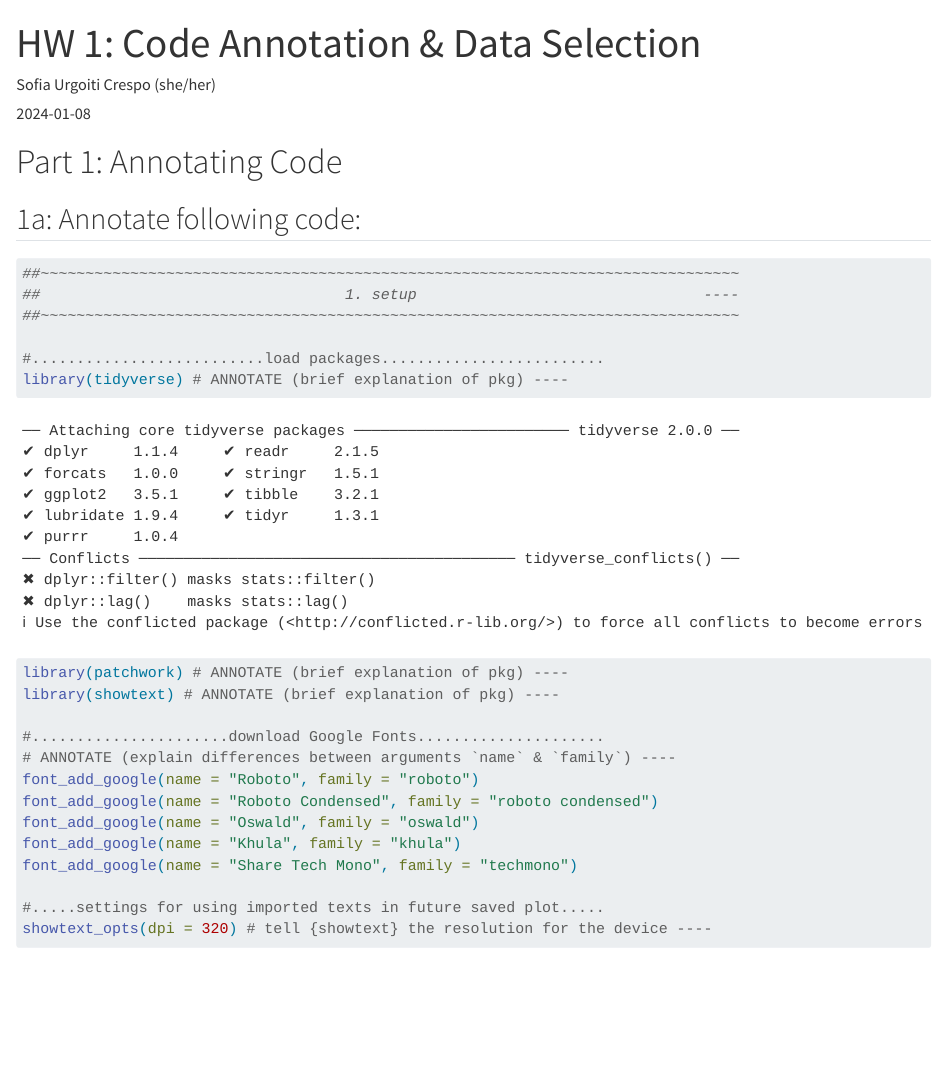
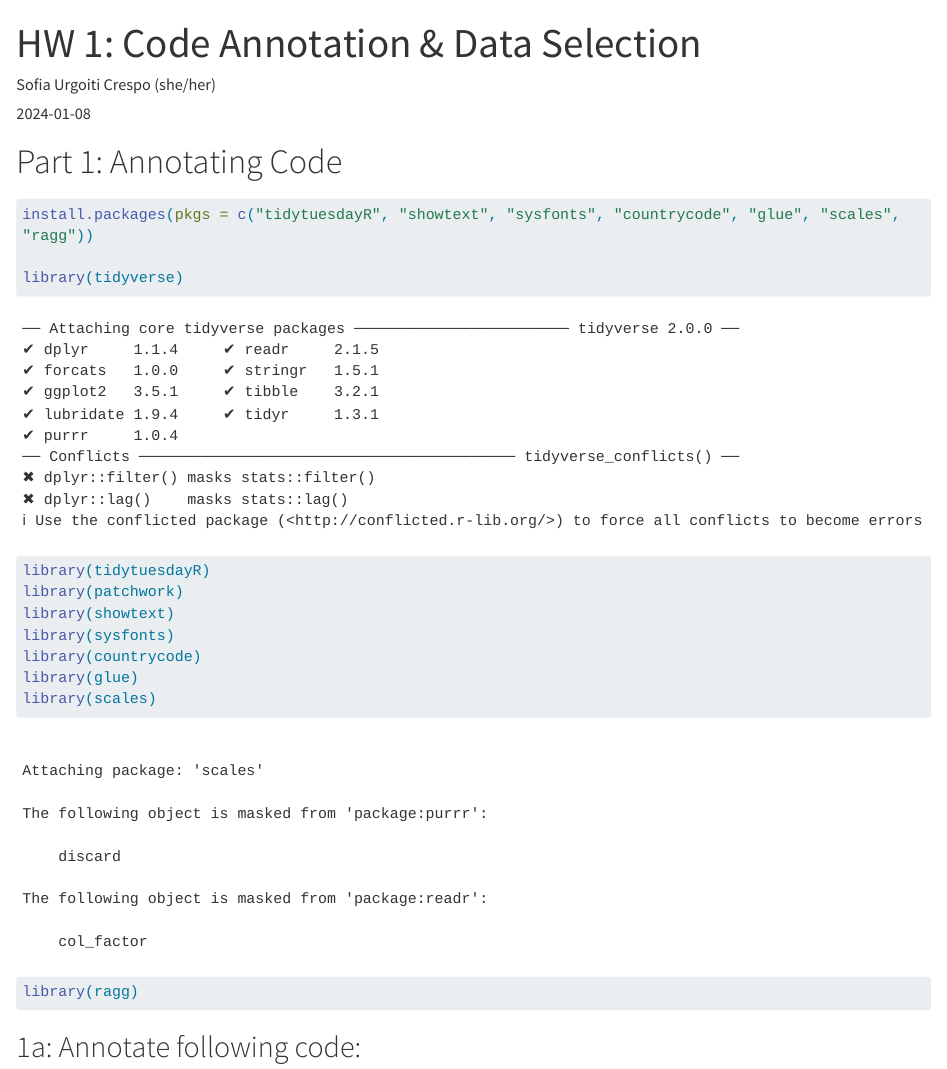
Before and after one commit to sofiaurgoiti/eds240-hw1-SOFIAURGOITI, a Quarto document (Part1.qmd): the page in a window 1100 px wide, from its top. Rendered offline with R 4.5, knitr and Pandoc in place of Quarto, with nearby package versions; some code elsewhere in the file could not run offline; long lines of code are wrapped; a web font asked for in the figures is replaced by an installed one.

Commit message:
installed required packages and loaded them

````diff
--- a/Part1.qmd
+++ b/Part1.qmd
@@ -7,6 +7,21 @@ editor_options:
 ---
 
 # Part 1: Annotating Code
+
+```{r}
+install.packages(pkgs = c("tidytuesdayR", "showtext", "sysfonts", "countrycode", "glue", "scales", "ragg"))
+
+library(tidyverse)
+library(tidytuesdayR)
+library(patchwork)
+library(showtext)
+library(sysfonts)
+library(countrycode)
+library(glue)
+library(scales)
+library(ragg)
+```
+
 
 ## 1a: Annotate following code:
 
````
